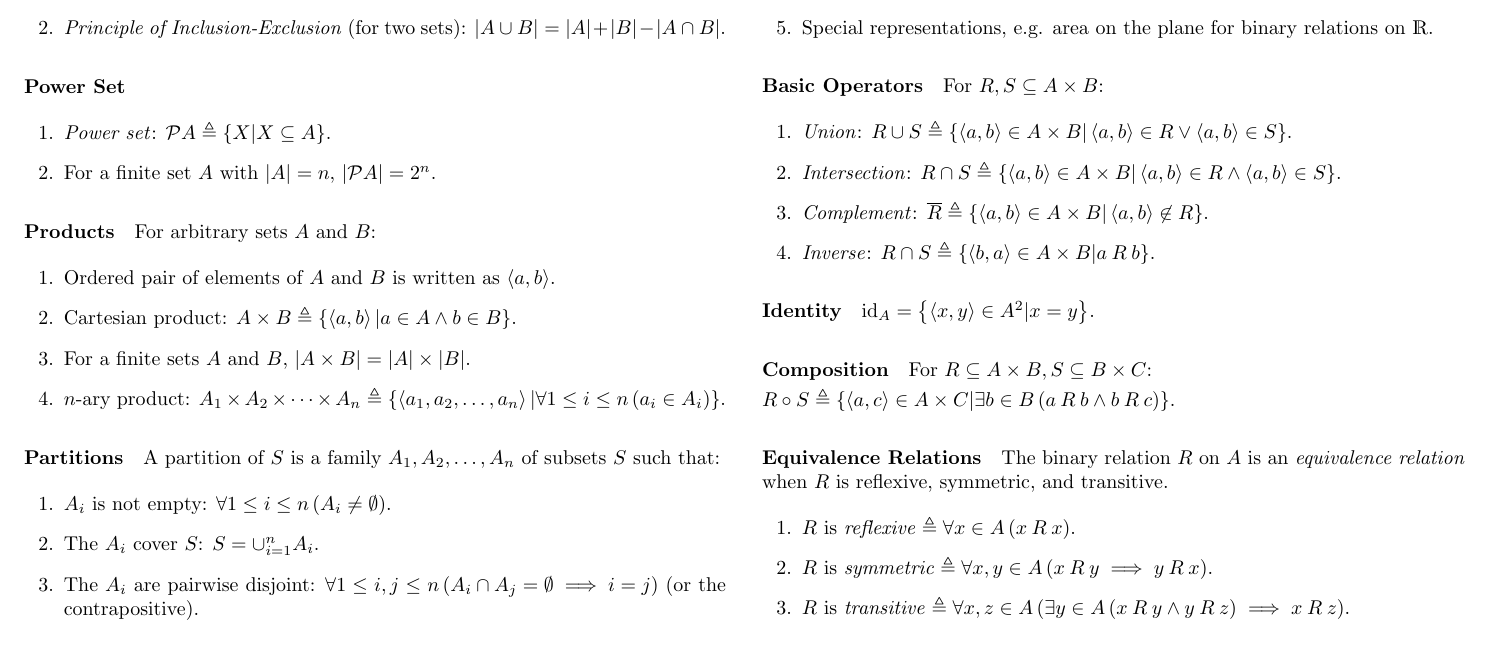
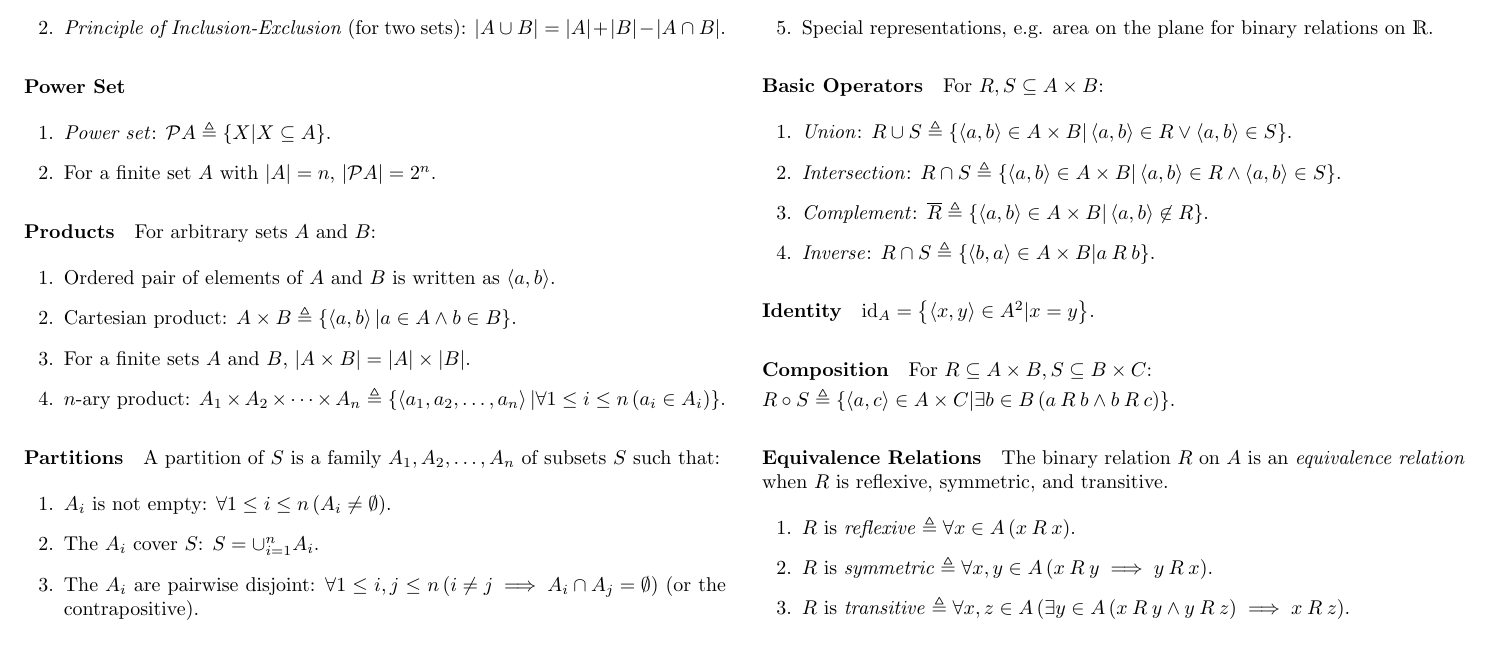
Before and after one commit to jordanspooner/ic-first-year-notes, a LaTeX document (142.1.tex): part of page 2 of 5, cut so that both start at the same text. Compiled offline with pdfLaTeX.

Commit message:
Fixed huge bug Deserves at least 1000 nerd points

```diff
--- a/142.1.tex
+++ b/142.1.tex
@@ -157,7 +157,7 @@ $S$ such that:
 \begin{enumerate}
 \item \noindent $A_{i}$ is not empty: $\forall1\leq i\leq n\left(A_{i}\neq\emptyset\right)$.
 \item The $A_{i}$ cover $S$: $S=\cup_{i=1}^{n}A_{i}$.
-\item The $A_{i}$ are pairwise disjoint: $\forall1\leq i,j\leq n\left(A_{i}\cap A_{j}=\emptyset\implies i=j\right)$
+\item The $A_{i}$ are pairwise disjoint: $\forall1\leq i,j\leq n\left(i\neq j\implies A_{i}\cap A_{j}=\emptyset\right)$
 (or the contrapositive).
 \end{enumerate}
 
```
